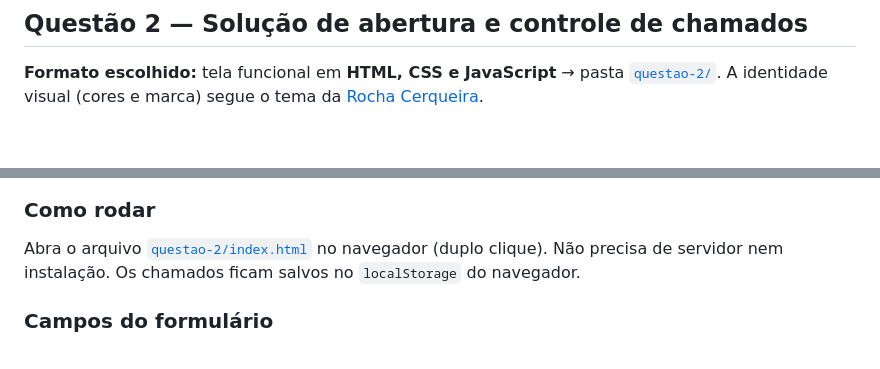
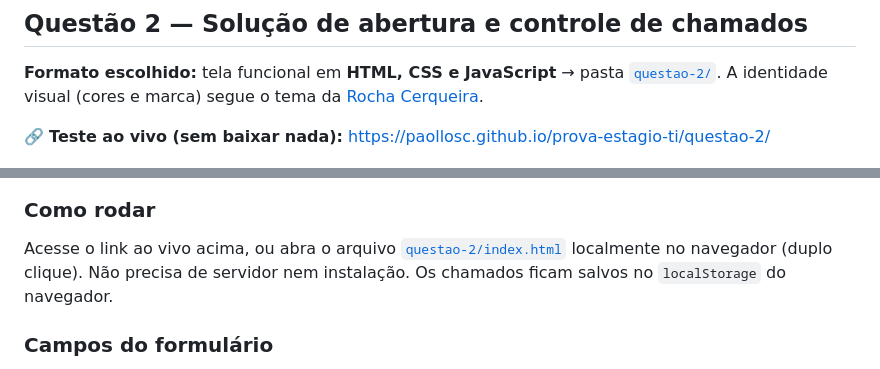
Before and after one commit to PaolloSc/prova-estagio-ti, a Markdown page: README.md, 2 parts joined by grey strips. Drawn GitHub-style; blank space fills up the shorter version.

Commit message:
docs: adicionar link ao vivo do sistema via GitHub Pages

```diff
--- a/README.md
+++ b/README.md
@@ -110,6 +110,8 @@ Descrição | Prioridade | Status | 1º retorno | Encaminhado para | Devolutiva
 **Formato escolhido:** tela funcional em **HTML, CSS e JavaScript** → pasta [`questao-2/`](questao-2).
 A identidade visual (cores e marca) segue o tema da [Rocha Cerqueira](https://rochacerqueira.com.br/).
 
+🔗 **Teste ao vivo (sem baixar nada):** https://paollosc.github.io/prova-estagio-ti/questao-2/
+
 ![Tela de abertura e controle de chamados](docs/tela-chamados.png)
 
 **Regra principal — não encerrar sem devolutiva ao solicitante.** Ao tentar mudar o
@@ -119,9 +121,9 @@ só após marcá-la o encerramento é permitido:
 ![Bloqueio ao encerrar sem devolutiva final](docs/bloqueio-encerramento.gif)
 
 ### Como rodar
-Abra o arquivo [`questao-2/index.html`](questao-2/index.html) no navegador
-(duplo clique). Não precisa de servidor nem instalação. Os chamados ficam salvos
-no `localStorage` do navegador.
+Acesse o link ao vivo acima, ou abra o arquivo [`questao-2/index.html`](questao-2/index.html)
+localmente no navegador (duplo clique). Não precisa de servidor nem instalação.
+Os chamados ficam salvos no `localStorage` do navegador.
 
 ### Campos do formulário
 Solicitante, Contato (e-mail/WhatsApp), Origem (E-mail/WhatsApp/Telefone/Presencial),
```
